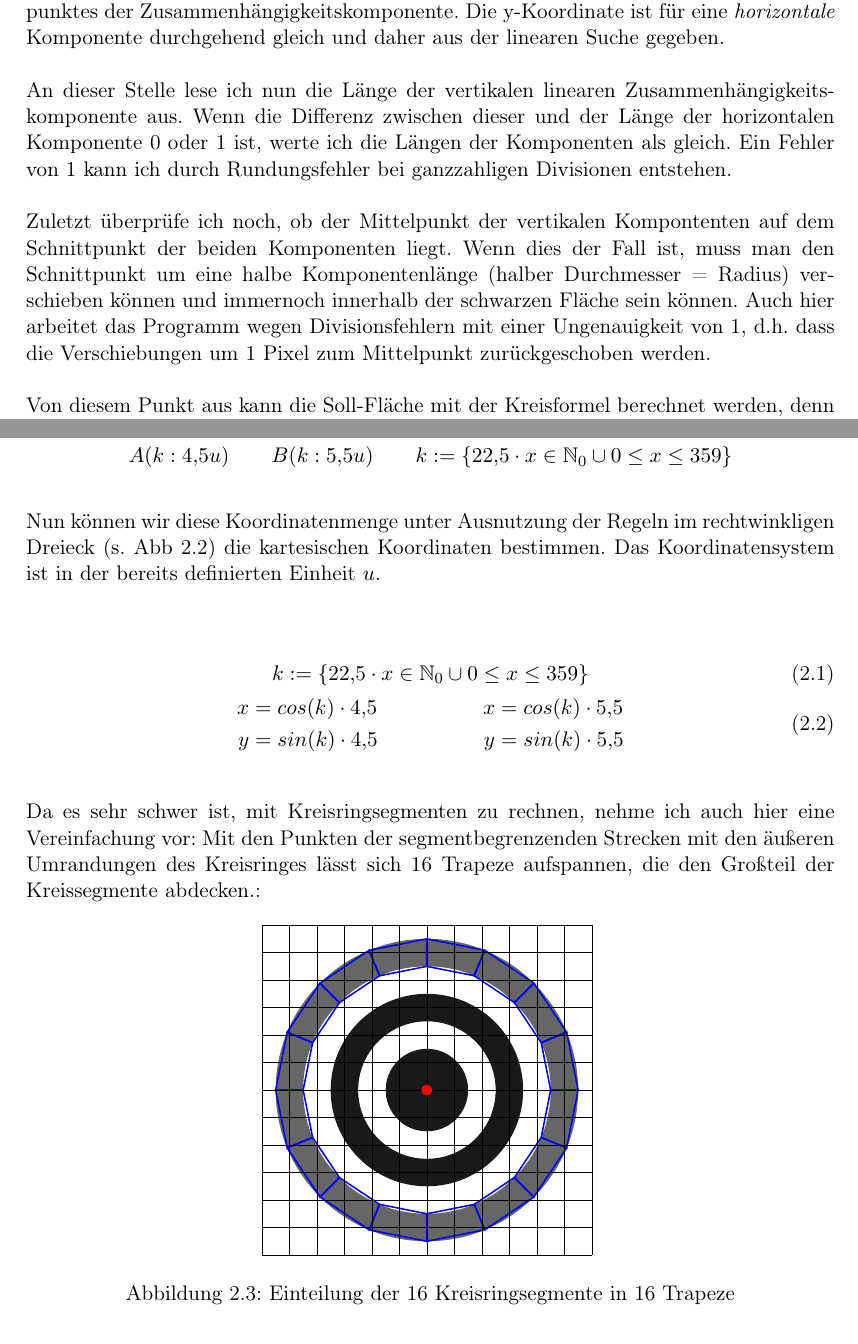
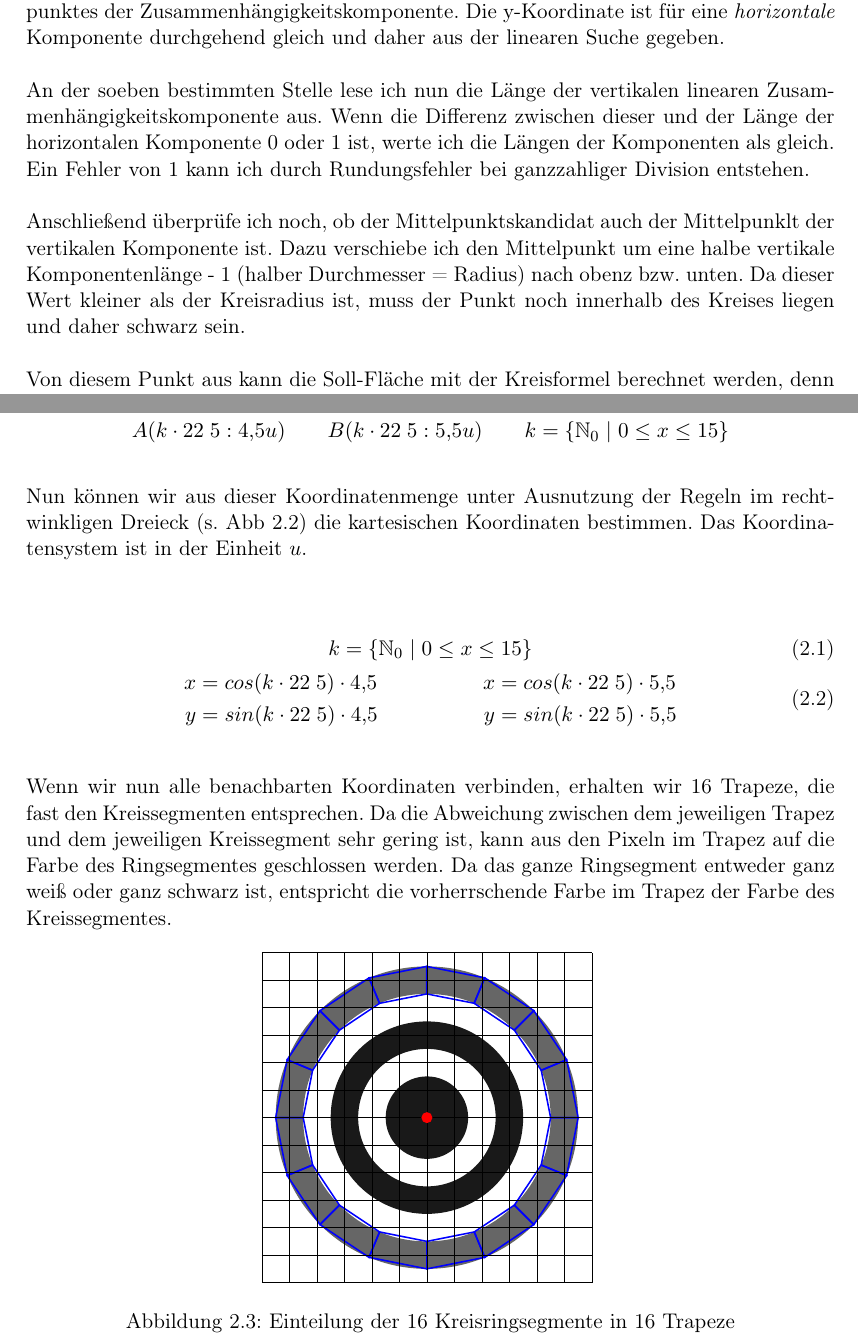
Before and after one commit to laurenzfg/bwinf35-kreiscode, a LaTeX document (texdoc/doku.tex, which reads texdoc/dekod.tex, texdoc/swbild.tex): two parts of pages 7 and 10 of 11, joined at a grey line, cut so that both start at the same text. Compiled offline with pdfLaTeX.

Commit message:
Whatever

```diff
--- a/texdoc/dekod.tex
+++ b/texdoc/dekod.tex
@@ -20,24 +20,25 @@ Insbesondere kann ich mithilfe von polaren Koordinaten\footnote{\url{https://www
 
 \begin{displaymath}
-A(k:4,5u) \hspace{2em} B(k:5,5u) \hspace{2em} k := \{22,5 \cdot x \in \mathbb{N}_0 \cup 0 \le x \le 359\}
+A(k \cdot 22.5:4,5u) \hspace{2em} B(k \cdot 22.5:5,5u) \hspace{2em} k = \{\mathbb{N}_0 \hspace{0.3em}|\hspace{0.3em} 0 \le x \le 15\}
 \end{displaymath}
 
-Nun können wir diese Koordinatenmenge unter Ausnutzung der Regeln im rechtwinkligen Dreieck (s. Abb \ref{abb:trigon}) die kartesischen Koordinaten bestimmen. Das Koordinatensystem ist in der bereits definierten Einheit \(u\).
+Nun können wir aus dieser Koordinatenmenge unter Ausnutzung der Regeln im rechtwinkligen Dreieck (s. Abb \ref{abb:trigon}) die kartesischen Koordinaten bestimmen. Das Koordinatensystem ist in der Einheit \(u\).
 
 \begin{gather}
-k := \{22,5 \cdot x \in \mathbb{N}_0 \cup 0 \le x \le 359\} \\
+k = \{\mathbb{N}_0 \hspace{0.3em}|\hspace{0.3em} 0 \le x \le 15\} \\
 \begin{split}
-x &= cos(k) \cdot 4,5 \\
-y &= sin(k) \cdot 4,5
+x &= cos(k \cdot 22.5) \cdot 4,5 \\
+y &= sin(k \cdot 22.5) \cdot 4,5
 \end{split}
 \hspace{5em}
 \begin{split}
-x &= cos(k) \cdot 5,5 \\
-y &= sin(k) \cdot 5,5
+x &= cos(k \cdot 22.5) \cdot 5,5 \\
+y &= sin(k \cdot 22.5) \cdot 5,5
 \end{split}
 \end{gather}
 
-Da es sehr schwer ist, mit Kreisringsegmenten zu rechnen, nehme ich auch hier eine Vereinfachung vor: Mit den Punkten der segmentbegrenzenden Strecken mit den äußeren Umrandungen des Kreisringes lässt sich 16 Trapeze aufspannen, die den Großteil der Kreissegmente abdecken.:
+Wenn wir nun alle benachbarten Koordinaten verbinden, erhalten wir 16 Trapeze, die fast den Kreissegmenten entsprechen. Da die Abweichung zwischen dem jeweiligen Trapez und dem jeweiligen Kreissegment sehr gering ist, kann aus den Pixeln im Trapez auf die Farbe des Ringsegmentes geschlossen werden. Da das ganze Ringsegment entweder ganz weiß oder ganz schwarz ist, entspricht die vorherrschende Farbe im Trapez der Farbe des Kreissegmentes.
+
 \begin{figure}[!ht]
 	\centering
 	\input{segmentgrafik.tex}
--- a/texdoc/swbild.tex
+++ b/texdoc/swbild.tex
@@ -45,9 +45,9 @@ Die erste Eigenschaft aus der Aufgabenstellung lässt sich mit der soeben vorber
 
 Dafür bestimme ich zunächst alle Mittelpunkte horizontaler linearer Zusammenhängigkeitskomponenten. Dies geschieht, indem ich mit einer linearen Suche über das ganze Bild alle Koordinaten bestimme, deren Zusammenhängigkeitskomponentenlänge größer null ist und der kein Feld vorausgeht, dass Teil einer Zusammenhängigkeitskomponente ist. Feldern am linken Rand gehen grundsätzlich keine Zusammenhängigkeitskomponentenfelder voraus, d. h. dass Komponenten sich meiner Definition nach nicht über Zeilengrenzen hinweg erstrecken. Diese Funktion liefert erst einmal Anfangsstellen von horizontalen Zusammenhängigkeitskomponenten. Wenn ich auf diese Anfangsstelle allerdings nun die Hälfte der Länge der Komponente hinzuaddiere, erhalte ich die x-Koordinate des Mittelpunktes der Zusammenhängigkeitskomponente. Die y-Koordinate ist für eine \textit{horizontale} Komponente durchgehend gleich und daher aus der linearen Suche gegeben.
 
-An dieser Stelle lese ich nun die Länge der vertikalen linearen Zusammenhängigkeitskomponente aus. Wenn die Differenz zwischen dieser und der Länge der horizontalen Komponente 0 oder 1 ist, werte ich die Längen der Komponenten als gleich. Ein Fehler von 1 kann ich durch Rundungsfehler bei ganzzahligen Divisionen entstehen.
+An der soeben bestimmten Stelle lese ich nun die Länge der vertikalen linearen Zusammenhängigkeitskomponente aus. Wenn die Differenz zwischen dieser und der Länge der horizontalen Komponente 0 oder 1 ist, werte ich die Längen der Komponenten als gleich. Ein Fehler von 1 kann ich durch Rundungsfehler bei ganzzahliger Division entstehen.
 
-Zuletzt überprüfe ich noch, ob der Mittelpunkt der vertikalen Kompontenten auf dem Schnittpunkt der beiden Komponenten liegt. Wenn dies der Fall ist, muss man den Schnittpunkt um eine halbe Komponentenlänge (halber Durchmesser = Radius) verschieben können und immernoch innerhalb der schwarzen Fläche sein können. Auch hier arbeitet das Programm wegen Divisionsfehlern mit einer Ungenauigkeit von 1, d.h. dass die Verschiebungen um 1 Pixel zum Mittelpunkt zurückgeschoben werden.
+Anschließend überprüfe ich noch, ob der Mittelpunktskandidat auch der Mittelpunklt der vertikalen Komponente ist. Dazu verschiebe ich den Mittelpunkt um eine halbe vertikale Komponentenlänge - 1 (halber Durchmesser = Radius) nach obenz bzw. unten. Da dieser Wert kleiner als der Kreisradius ist, muss der Punkt noch innerhalb des Kreises liegen und daher schwarz sein.
 
 Von diesem Punkt aus kann die Soll-Fläche mit der Kreisformel berechnet werden, denn derer Durchmesser des Kreises ist nun mit der Länge einer der beiden Zusammenhängigkeitskomponenten gegeben. Die tatsächliche Länge der Fläche kann mit einer Flood-Fill ermittelt werden.
 
```
Also changed, not shown: texdoc/doku.tex (+4 -1 lines), texdoc/dekod.tex (4 more changed lines), 1 other file.
